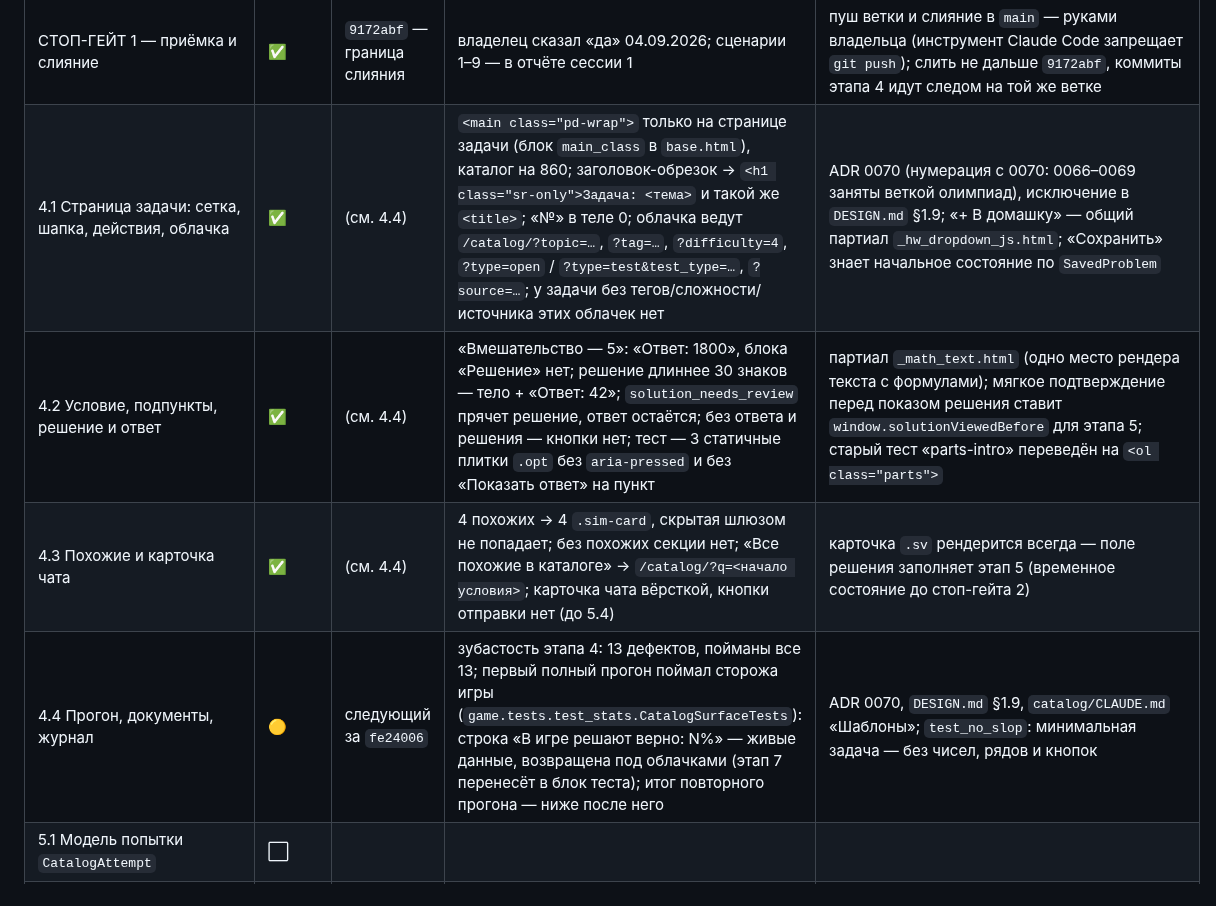
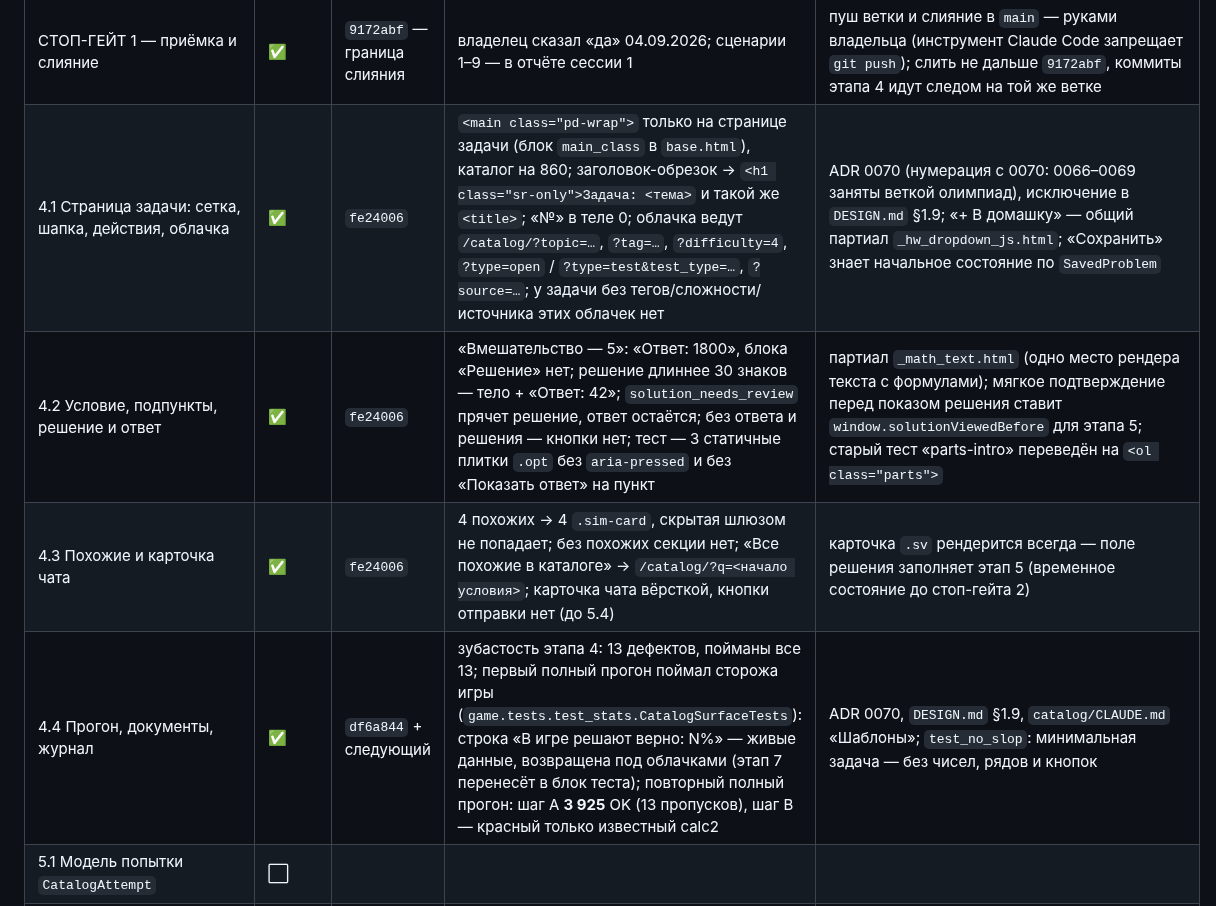
Before and after one commit to malinovskiy-makar/qls, a Markdown page: docs/redesign/catalog-2026-09.md, the part around the change. Drawn GitHub-style.

Commit message:
redesign(catalog): журнал — итог полного прогона этапа 4
Co-Authored-By: Claude Fable 5.1 <noreply@anthropic.com>

```diff
--- a/docs/redesign/catalog-2026-09.md
+++ b/docs/redesign/catalog-2026-09.md
@@ -81,10 +81,10 @@
 | 3.2 Скрипт живого обновления | ✅ | `d387f4f` | в браузере: тема → «Найдено 97→277», адрес `?topic=843&topic=11`, «Тест» → 166 и форматы под ним, окно открыто, чипы и бейдж обновились, консоль чиста; имена параметров скрипта == `filters.PARAM` (тест читает файл) | `catalog/static/catalog/js/catalog_filters.js`: задержка 150 мс, `AbortController`, подмена `#ct-results`/`#ct-chips`, `history.replaceState(url)`, схлопывание >3 чипов, теги группами по темам + поиск, ошибка сети — тихая строка. Один запрос ≈1 с на настоящей базе (шесть GROUP BY корпуса) |
 | 3.3 Клавиатура, приборка, прогон | ✅ | следующий за `d387f4f` | плитки и пилюли — `<button aria-pressed>`, переключатель — `<input type=checkbox>` с рисованной дорожкой, Esc и возврат фокуса — родные у `<dialog>` (в автоматизации Esc до страницы не доходит — проверка глазами); модальное окно условия и «+ В домашку» работают (проверено кликом, консоль чиста); полный прогон: шаг A **3 910** OK (13 пропусков), шаг B — красный только известный calc2; зубастость этапа 3: 7 дефектов, после усиления двух тестов пойманы все 7; пять джобов CI: ruff ✓, bandit+pip-audit ✓, migrations — с нуля на SQLite ✓ (PostgreSQL локально нет), tests ✓ (SQLite), deploy-check ✓ | `catalog/CLAUDE.md` — разделы «Фильтры» и «Шаблоны» переписаны; тире из подсказки тегов заменены двоеточием; `test_no_slop`: окно на пустой базе — без групп и чисел |
 | СТОП-ГЕЙТ 1 — приёмка и слияние | ✅ | `9172abf` — граница слияния | владелец сказал «да» 04.09.2026; сценарии 1–9 — в отчёте сессии 1 | пуш ветки и слияние в `main` — руками владельца (инструмент Claude Code запрещает `git push`); слить не дальше `9172abf`, коммиты этапа 4 идут следом на той же ветке |
-| 4.1 Страница задачи: сетка, шапка, действия, облачка | ✅ | (см. 4.4) | `<main class="pd-wrap">` только на странице задачи (блок `main_class` в `base.html`), каталог на 860; заголовок-обрезок → `<h1 class="sr-only">Задача: <тема>` и такой же `<title>`; «№» в теле 0; облачка ведут `/catalog/?topic=…`, `?tag=…`, `?difficulty=4`, `?type=open` / `?type=test&test_type=…`, `?source=…`; у задачи без тегов/сложности/источника этих облачек нет | ADR 0070 (нумерация с 0070: 0066–0069 заняты веткой олимпиад), исключение в `DESIGN.md` §1.9; «+ В домашку» — общий партиал `_hw_dropdown_js.html`; «Сохранить» знает начальное состояние по `SavedProblem` |
-| 4.2 Условие, подпункты, решение и ответ | ✅ | (см. 4.4) | «Вмешательство — 5»: «Ответ: 1800», блока «Решение» нет; решение длиннее 30 знаков — тело + «Ответ: 42»; `solution_needs_review` прячет решение, ответ остаётся; без ответа и решения — кнопки нет; тест — 3 статичные плитки `.opt` без `aria-pressed` и без «Показать ответ» на пункт | партиал `_math_text.html` (одно место рендера текста с формулами); мягкое подтверждение перед показом решения ставит `window.solutionViewedBefore` для этапа 5; старый тест «parts-intro» переведён на `<ol class="parts">` |
-| 4.3 Похожие и карточка чата | ✅ | (см. 4.4) | 4 похожих → 4 `.sim-card`, скрытая шлюзом не попадает; без похожих секции нет; «Все похожие в каталоге» → `/catalog/?q=<начало условия>`; карточка чата вёрсткой, кнопки отправки нет (до 5.4) | карточка `.sv` рендерится всегда — поле решения заполняет этап 5 (временное состояние до стоп-гейта 2) |
-| 4.4 Прогон, документы, журнал | 🟡 | следующий за `fe24006` | зубастость этапа 4: 13 дефектов, пойманы все 13; первый полный прогон поймал сторожа игры (`game.tests.test_stats.CatalogSurfaceTests`): строка «В игре решают верно: N%» — живые данные, возвращена под облачками (этап 7 перенесёт в блок теста); итог повторного прогона — ниже после него | ADR 0070, `DESIGN.md` §1.9, `catalog/CLAUDE.md` «Шаблоны»; `test_no_slop`: минимальная задача — без чисел, рядов и кнопок |
+| 4.1 Страница задачи: сетка, шапка, действия, облачка | ✅ | `fe24006` | `<main class="pd-wrap">` только на странице задачи (блок `main_class` в `base.html`), каталог на 860; заголовок-обрезок → `<h1 class="sr-only">Задача: <тема>` и такой же `<title>`; «№» в теле 0; облачка ведут `/catalog/?topic=…`, `?tag=…`, `?difficulty=4`, `?type=open` / `?type=test&test_type=…`, `?source=…`; у задачи без тегов/сложности/источника этих облачек нет | ADR 0070 (нумерация с 0070: 0066–0069 заняты веткой олимпиад), исключение в `DESIGN.md` §1.9; «+ В домашку» — общий партиал `_hw_dropdown_js.html`; «Сохранить» знает начальное состояние по `SavedProblem` |
+| 4.2 Условие, подпункты, решение и ответ | ✅ | `fe24006` | «Вмешательство — 5»: «Ответ: 1800», блока «Решение» нет; решение длиннее 30 знаков — тело + «Ответ: 42»; `solution_needs_review` прячет решение, ответ остаётся; без ответа и решения — кнопки нет; тест — 3 статичные плитки `.opt` без `aria-pressed` и без «Показать ответ» на пункт | партиал `_math_text.html` (одно место рендера текста с формулами); мягкое подтверждение перед показом решения ставит `window.solutionViewedBefore` для этапа 5; старый тест «parts-intro» переведён на `<ol class="parts">` |
+| 4.3 Похожие и карточка чата | ✅ | `fe24006` | 4 похожих → 4 `.sim-card`, скрытая шлюзом не попадает; без похожих секции нет; «Все похожие в каталоге» → `/catalog/?q=<начало условия>`; карточка чата вёрсткой, кнопки отправки нет (до 5.4) | карточка `.sv` рендерится всегда — поле решения заполняет этап 5 (временное состояние до стоп-гейта 2) |
+| 4.4 Прогон, документы, журнал | ✅ | `df6a844` + следующий | зубастость этапа 4: 13 дефектов, пойманы все 13; первый полный прогон поймал сторожа игры (`game.tests.test_stats.CatalogSurfaceTests`): строка «В игре решают верно: N%» — живые данные, возвращена под облачками (этап 7 перенесёт в блок теста); повторный полный прогон: шаг A **3 925** OK (13 пропусков), шаг B — красный только известный calc2 | ADR 0070, `DESIGN.md` §1.9, `catalog/CLAUDE.md` «Шаблоны»; `test_no_slop`: минимальная задача — без чисел, рядов и кнопок |
 | 5.1 Модель попытки `CatalogAttempt` | ⬜ | | | |
 | 5.2 Профиль проверки в слое ИИ | ⬜ | | | |
 | 5.3 Эндпоинт и экран проверки | ⬜ | | | |
```
